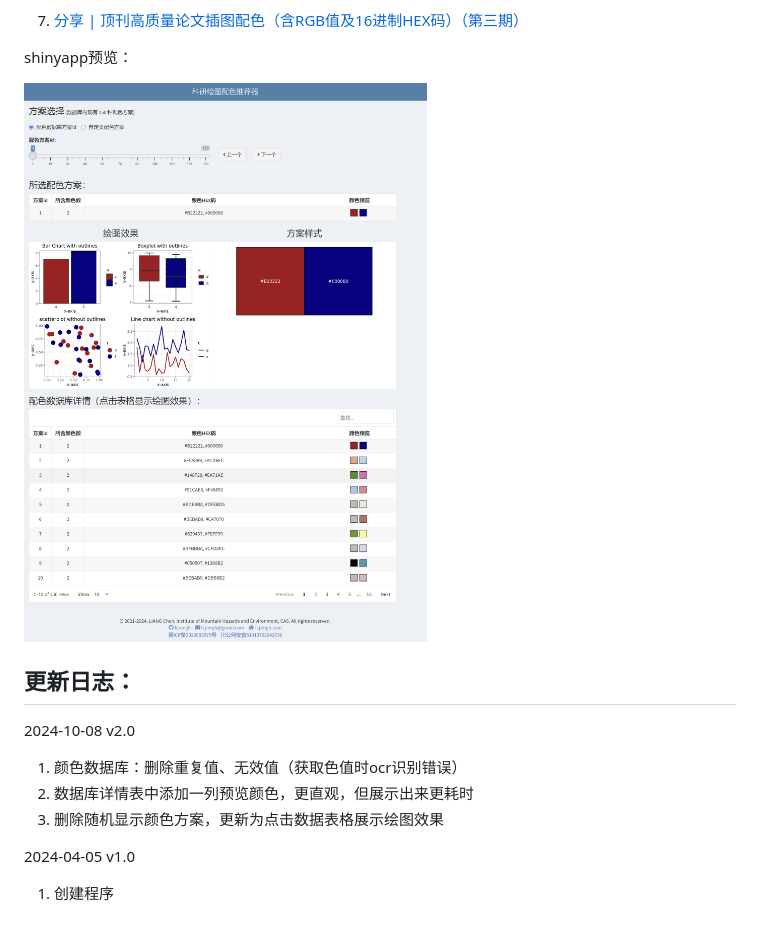
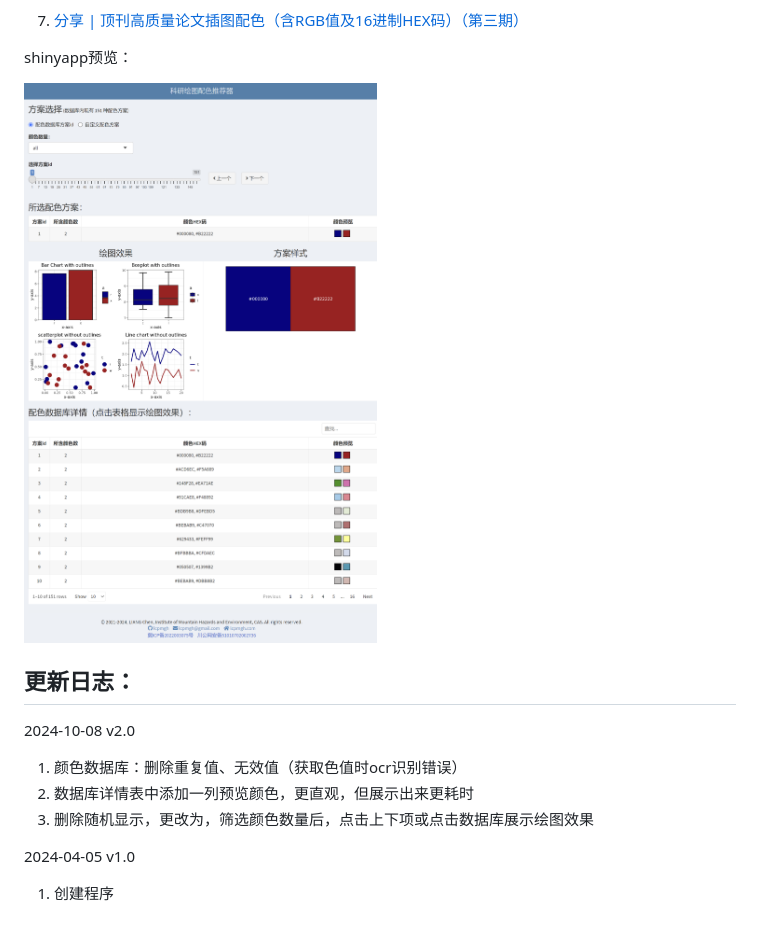
Before and after one commit to lcpmgh/colors, a Markdown page: README.md, the part around the change. Rendered like a GitHub page; pictures changed too: preview.png.

Commit message:
更新至v2.0

```diff
--- a/README.md
+++ b/README.md
@@ -29,7 +29,7 @@ shinyapp预览：
 
 1. 颜色数据库：删除重复值、无效值（获取色值时ocr识别错误）
 2. 数据库详情表中添加一列预览颜色，更直观，但展示出来更耗时
-3. 删除随机显示颜色方案，更新为点击数据表格展示绘图效果
+3. 删除随机显示，更改为，筛选颜色数量后，点击上下项或点击数据库展示绘图效果
 
 2024-04-05 v1.0
 
```
Also changed, not shown: 1 other file.
